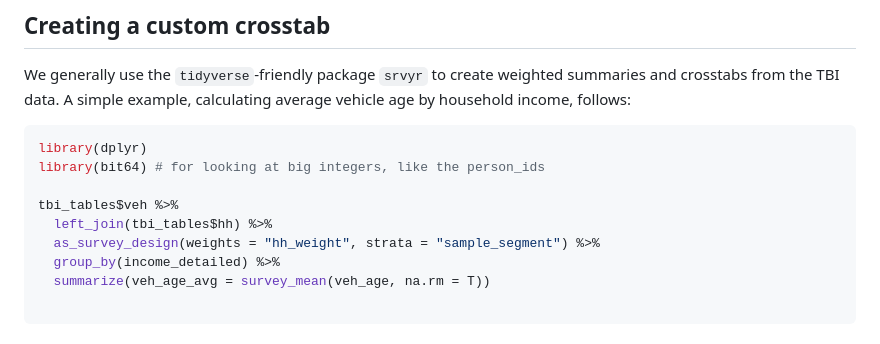
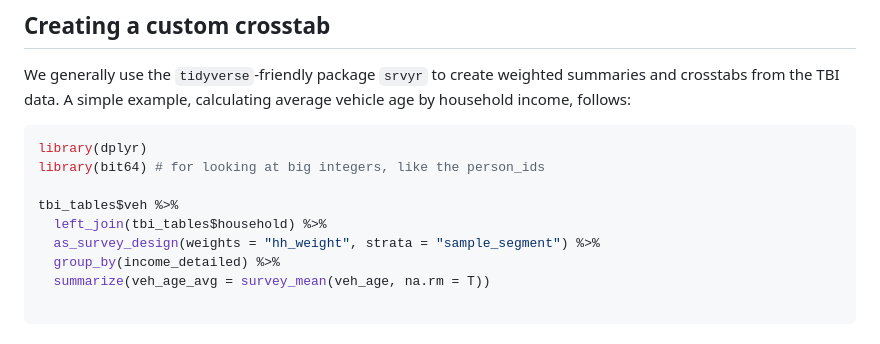
Before and after one commit to Metropolitan-Council/metc.tbi.helper, a Markdown page: README.md, the part around the change. Rendered like a GitHub page.

Commit message:
use household, not hh

```diff
--- a/README.md
+++ b/README.md
@@ -76,7 +76,7 @@ library(dplyr)
 library(bit64) # for looking at big integers, like the person_ids
 
 tbi_tables$veh %>%
-  left_join(tbi_tables$hh) %>%
+  left_join(tbi_tables$household) %>%
   as_survey_design(weights = "hh_weight", strata = "sample_segment") %>%
   group_by(income_detailed) %>%
   summarize(veh_age_avg = survey_mean(veh_age, na.rm = T))
```
